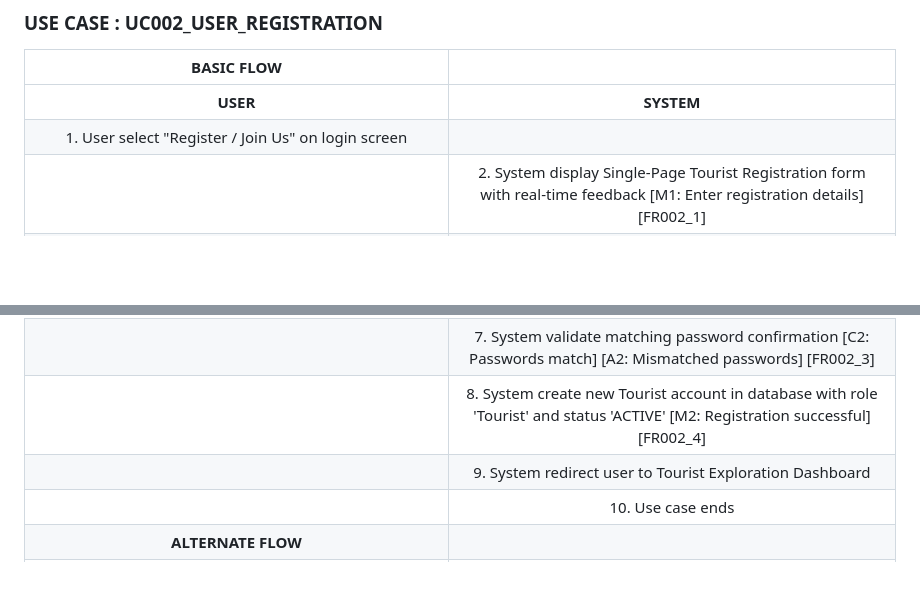
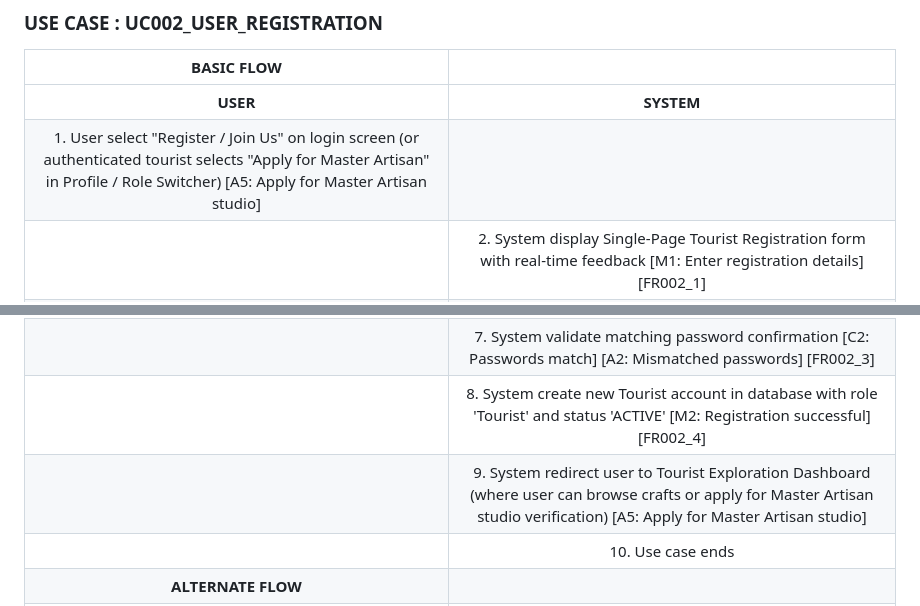
Before and after one commit to ivanraju/WarisanKita, a Markdown page: docs/use_case_description_tables.md, 2 parts joined by grey strips. GitHub-like rendering; blank space fills up the shorter version.

Commit message:
anchor A5 Master Artisan onboarding triggers in UC002 basic flow

```diff
--- a/docs/use_case_description_tables.md
+++ b/docs/use_case_description_tables.md
@@ -33,7 +33,7 @@
 | BASIC FLOW | |
 | :---: | :---: |
 | **USER** | **SYSTEM** |
-| 1. User select "Register / Join Us" on login screen | |
+| 1. User select "Register / Join Us" on login screen (or authenticated tourist selects "Apply for Master Artisan" in Profile / Role Switcher) [A5: Apply for Master Artisan studio] | |
 | | 2. System display Single-Page Tourist Registration form with real-time feedback [M1: Enter registration details] [FR002_1] |
 | 3. User enter Full Name, Unique Username/Handle (@handle), Email, Password, and Confirm Password | |
 | | 4. System evaluate password in real-time using Password Strength Meter & Live Checklist (Weak/Fair/Good/Strong, 8+ chars, Upper/Lower, Numbers, Symbols) [C1: Password strength & length] [A1: Invalid password] [FR002_2] |
@@ -41,6 +41,6 @@
 | | 6. System perform live email format check and duplicate account detection with direct Sign In shortcut [A3: Account already exists] |
 | | 7. System validate matching password confirmation [C2: Passwords match] [A2: Mismatched passwords] [FR002_3] |
 | | 8. System create new Tourist account in database with role 'Tourist' and status 'ACTIVE' [M2: Registration successful] [FR002_4] |
-| | 9. System redirect user to Tourist Exploration Dashboard |
+| | 9. System redirect user to Tourist Exploration Dashboard (where user can browse crafts or apply for Master Artisan studio verification) [A5: Apply for Master Artisan studio] |
 | | 10. Use case ends |
 | **ALTERNATE FLOW** | |
```
Also changed, not shown: other parts of docs/use_case_description_tables.md (+1 -1 lines).
